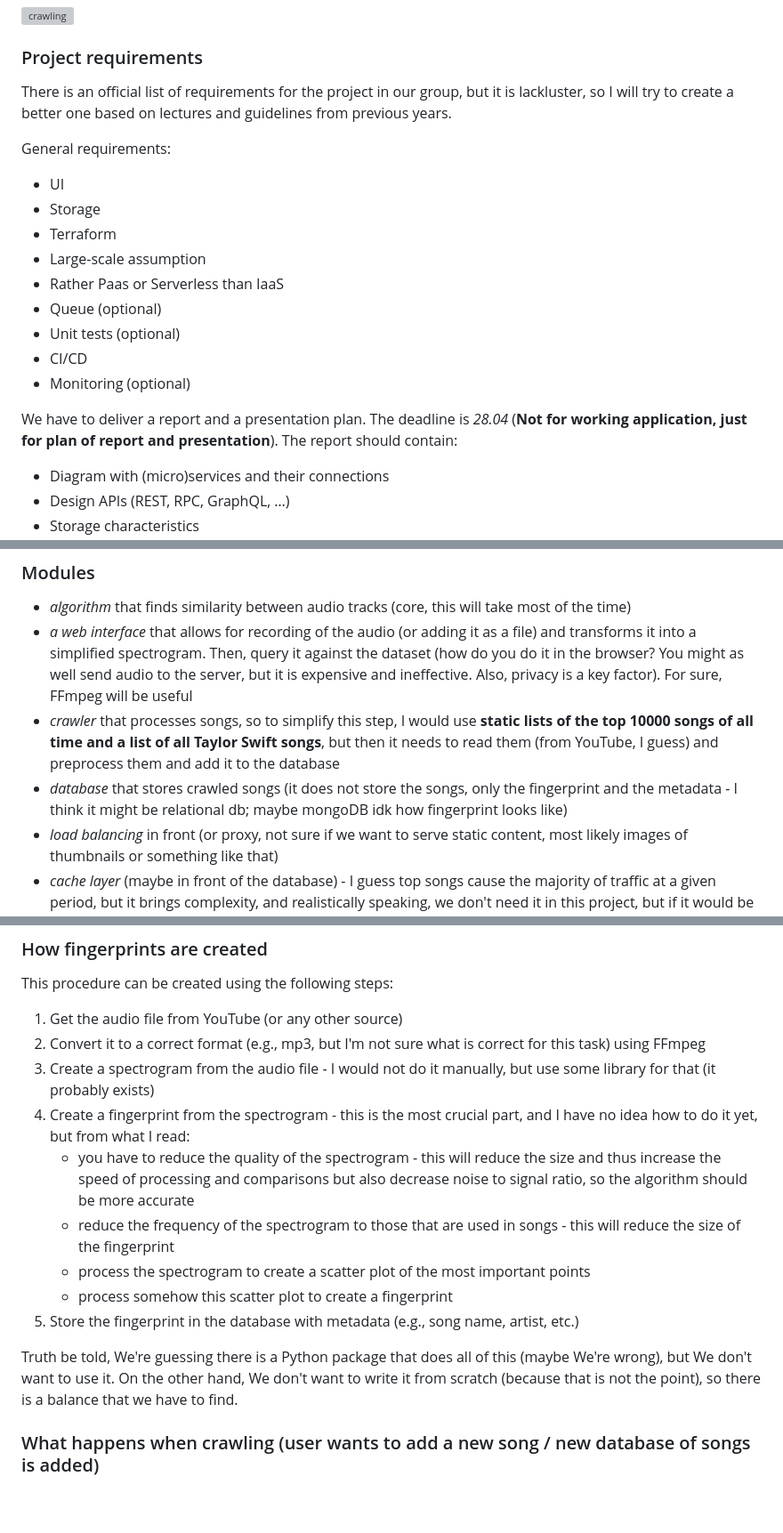
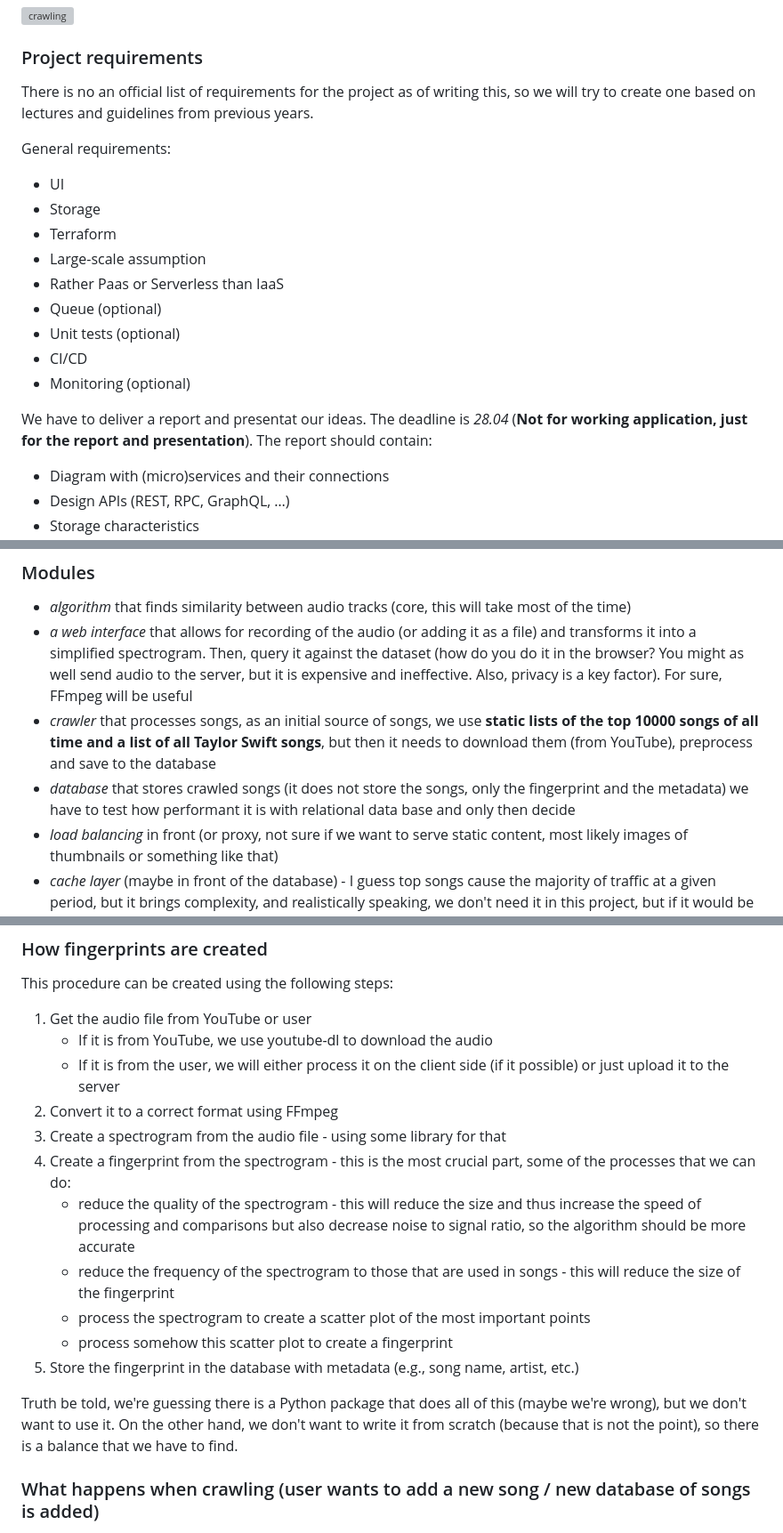
Before and after one commit to nizwant/cloud_computing_project, a Markdown page: README.md, 3 parts joined by grey strips. Shown: that part at 89% size. GitHub-like rendering; blank space fills up the shorter version; grey boxes are pictures that could not be loaded.

Commit message:
docs: update main documentation

```diff
--- a/README.md
+++ b/README.md
@@ -17,7 +17,7 @@ The architecture of the project is presented in the following diagram:
 
 ### Project requirements
 
-There is an official list of requirements for the project in our group, but it is lackluster, so I will try to create a better one based on lectures and guidelines from previous years.
+There is no an official list of requirements for the project as of writing this, so we will try to create one based on lectures and guidelines from previous years.
 
 General requirements:
 
@@ -31,7 +31,7 @@ General requirements:
 - CI/CD
 - Monitoring (optional)
 
-We have to deliver a report and a presentation plan. The deadline is *28.04* (**Not for working application, just for plan of report and presentation**). The report should contain:
+We have to deliver a report and presentat our ideas. The deadline is *28.04* (**Not for working application, just for the report and presentation**). The report should contain:
 
 - Diagram with (micro)services and their connections
 - Design APIs (REST, RPC, GraphQL, …)
@@ -62,8 +62,8 @@ Well, in theory, everything related to the compute can be done using Cloud Funct
 
 - *algorithm* that finds similarity between audio tracks (core, this will take most of the time)
 - *a web interface* that allows for recording of the audio (or adding it as a file) and transforms it into a simplified spectrogram. Then, query it against the dataset (how do you do it in the browser? You might as well send audio to the server, but it is expensive and ineffective. Also, privacy is a key factor). For sure, FFmpeg will be useful
-- *crawler* that processes songs, so to simplify this step, I would use **static lists of the top 10000 songs of all time and a list of all Taylor Swift songs**, but then it needs to read them (from YouTube, I guess) and preprocess them and add it to the database
-- *database* that stores crawled songs (it does not store the songs, only the fingerprint and the metadata - I think it might be relational db; maybe mongoDB idk how fingerprint looks like)
+- *crawler* that processes songs, as an initial source of songs, we use **static lists of the top 10000 songs of all time and a list of all Taylor Swift songs**, but then it needs to download them (from YouTube), preprocess and save to the database
+- *database* that stores crawled songs (it does not store the songs, only the fingerprint and the metadata) we have to test how performant it is with relational data base and only then decide
 - *load balancing* in front (or proxy, not sure if we want to serve static content, most likely images of thumbnails or something like that)
 - *cache layer* (maybe in front of the database) - I guess top songs cause the majority of traffic at a given period, but it brings complexity, and realistically speaking, we don't need it in this project, but if it would be serious, then it is a must. On the other hand, we have to compare songs against all songs in the database, so I don't know if there is a lot of benefit from caching
 
@@ -85,17 +85,19 @@ From the user's perspective, it seems simple, but in reality, it will be fairly
 
 This procedure can be created using the following steps:
 
-1. Get the audio file from YouTube (or any other source)
-2. Convert it to a correct format (e.g., mp3, but I'm not sure what is correct for this task) using FFmpeg
-3. Create a spectrogram from the audio file - I would not do it manually, but use some library for that (it probably exists)
-4. Create a fingerprint from the spectrogram - this is the most crucial part, and I have no idea how to do it yet, but from what I read:
-    - you have to reduce the quality of the spectrogram - this will reduce the size and thus increase the speed of processing and comparisons but also decrease noise to signal ratio, so the algorithm should be more accurate
+1. Get the audio file from YouTube or user
+   - If it is from YouTube, we use youtube-dl to download the audio
+   - If it is from the user, we will either process it on the client side (if it possible) or just upload it to the server
+2. Convert it to a correct format using FFmpeg
+3. Create a spectrogram from the audio file - using some library for that
+4. Create a fingerprint from the spectrogram - this is the most crucial part, some of the processes that we can do:
+    - reduce the quality of the spectrogram - this will reduce the size and thus increase the speed of processing and comparisons but also decrease noise to signal ratio, so the algorithm should be more accurate
     - reduce the frequency of the spectrogram to those that are used in songs - this will reduce the size of the fingerprint
     - process the spectrogram to create a scatter plot of the most important points
     - process somehow this scatter plot to create a fingerprint
 5. Store the fingerprint in the database with metadata (e.g., song name, artist, etc.)
 
-Truth be told, We're guessing there is a Python package that does all of this (maybe We're wrong), but We don't want to use it. On the other hand, We don't want to write it from scratch (because that is not the point), so there is a balance that we have to find.
+Truth be told, we're guessing there is a Python package that does all of this (maybe we're wrong), but we don't want to use it. On the other hand, we don't want to write it from scratch (because that is not the point), so there is a balance that we have to find.
 
 ### What happens when crawling (user wants to add a new song / new database of songs is added)
 
```
Also changed, not shown: other parts of README.md (+1 -1 lines).
